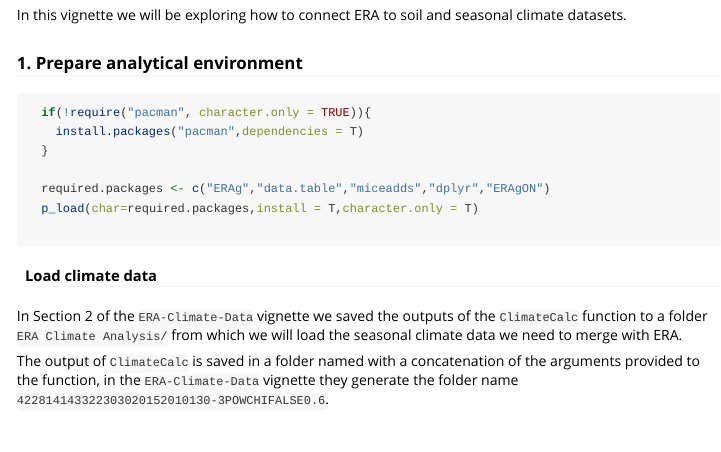
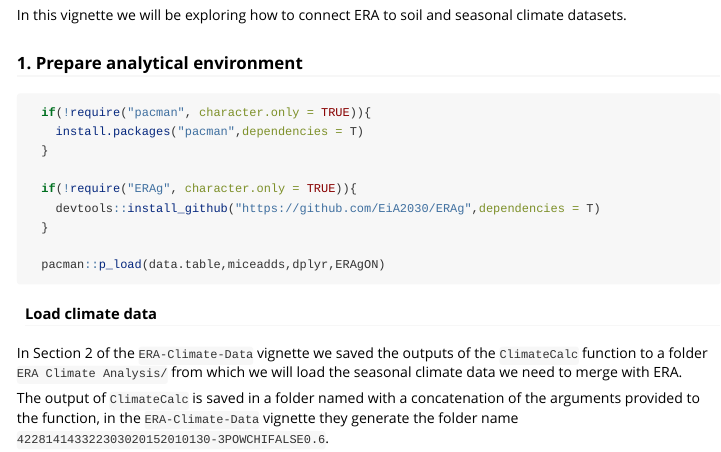
Before and after one commit to EiA2030/ERAgON, an R Markdown document (vignettes/ERA-Merge-Biophysical.rmd): the page in a window 1100 px wide, from 200 px down. Rendered offline with R 4.5, knitr and Pandoc, with nearby package versions; some code elsewhere in the file could not run offline; long lines of code are wrapped.

Commit message:
vignettes built

````diff
--- a/vignettes/ERA-Merge-Biophysical.rmd
+++ b/vignettes/ERA-Merge-Biophysical.rmd
@@ -23,22 +23,17 @@ In this vignette we will be exploring how to connect ERA to soil and seasonal cl
 
 ### 1. Prepare analytical environment
 
-```{r load packages, eval=F,echo=T}
+```{r load packages, eval=T,echo=T}
   if(!require("pacman", character.only = TRUE)){
     install.packages("pacman",dependencies = T)
   }
 
-  required.packages <- c("ERAg","data.table","miceadds","dplyr","ERAgON")
-  p_load(char=required.packages,install = T,character.only = T)
+  if(!require("ERAg", character.only = TRUE)){
+    devtools::install_github("https://github.com/EiA2030/ERAg",dependencies = T)
+  }
 
+  pacman::p_load(data.table,miceadds,dplyr,ERAgON)
 ```
-
-```{r load packages real, eval=T,echo=F,include=F}
-  require(ERAg)
-  require(data.table)
-  require(foreach)
-```
-
 #### Load climate data
 In Section 2 of the `ERA-Climate-Data` vignette we saved the outputs of the `ClimateCalc` function to a folder `ERA Climate Analysis/` from which we will load the seasonal climate data we need to merge with ERA.
 
````
Also changed, not shown: LICENSE.md (added), 3 other files.
